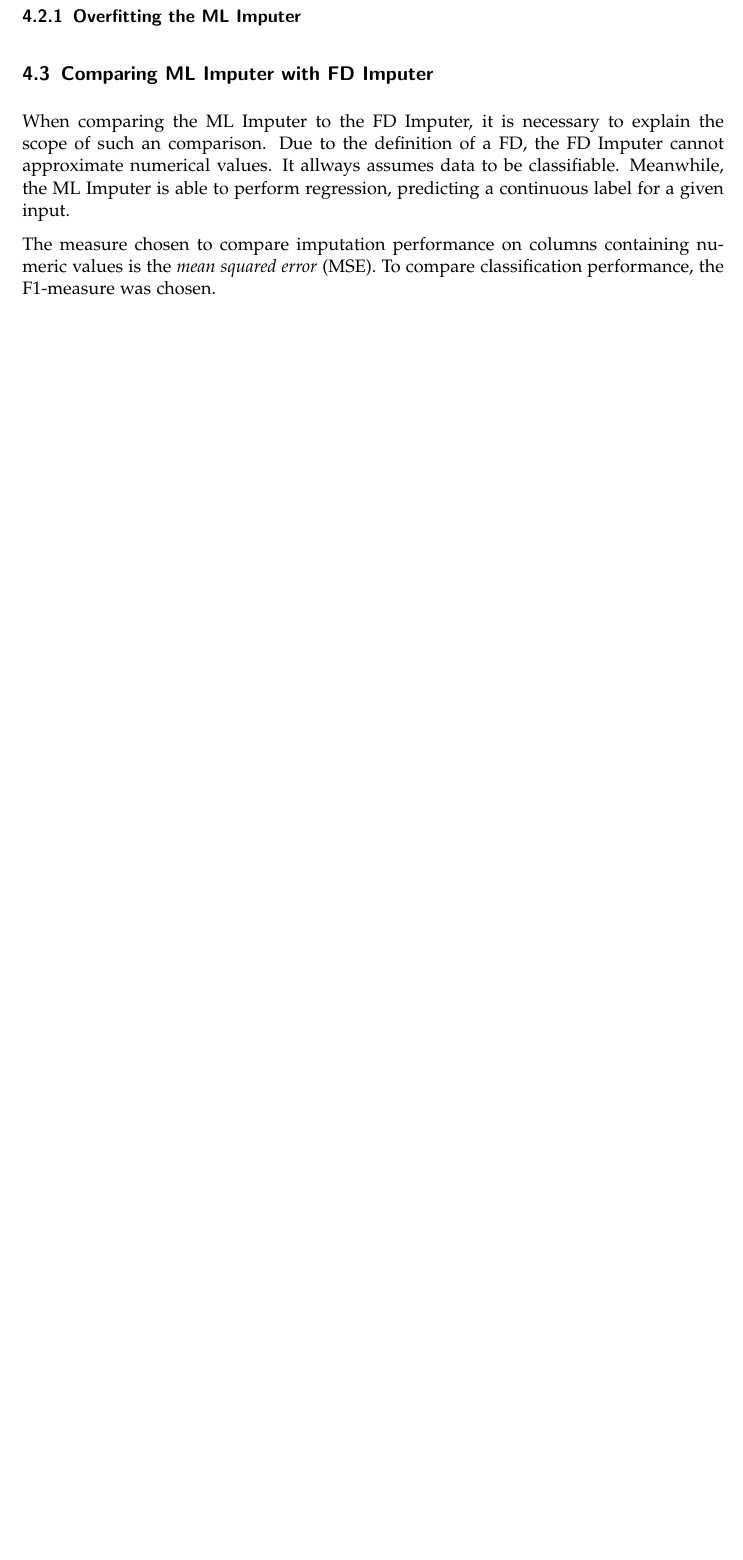
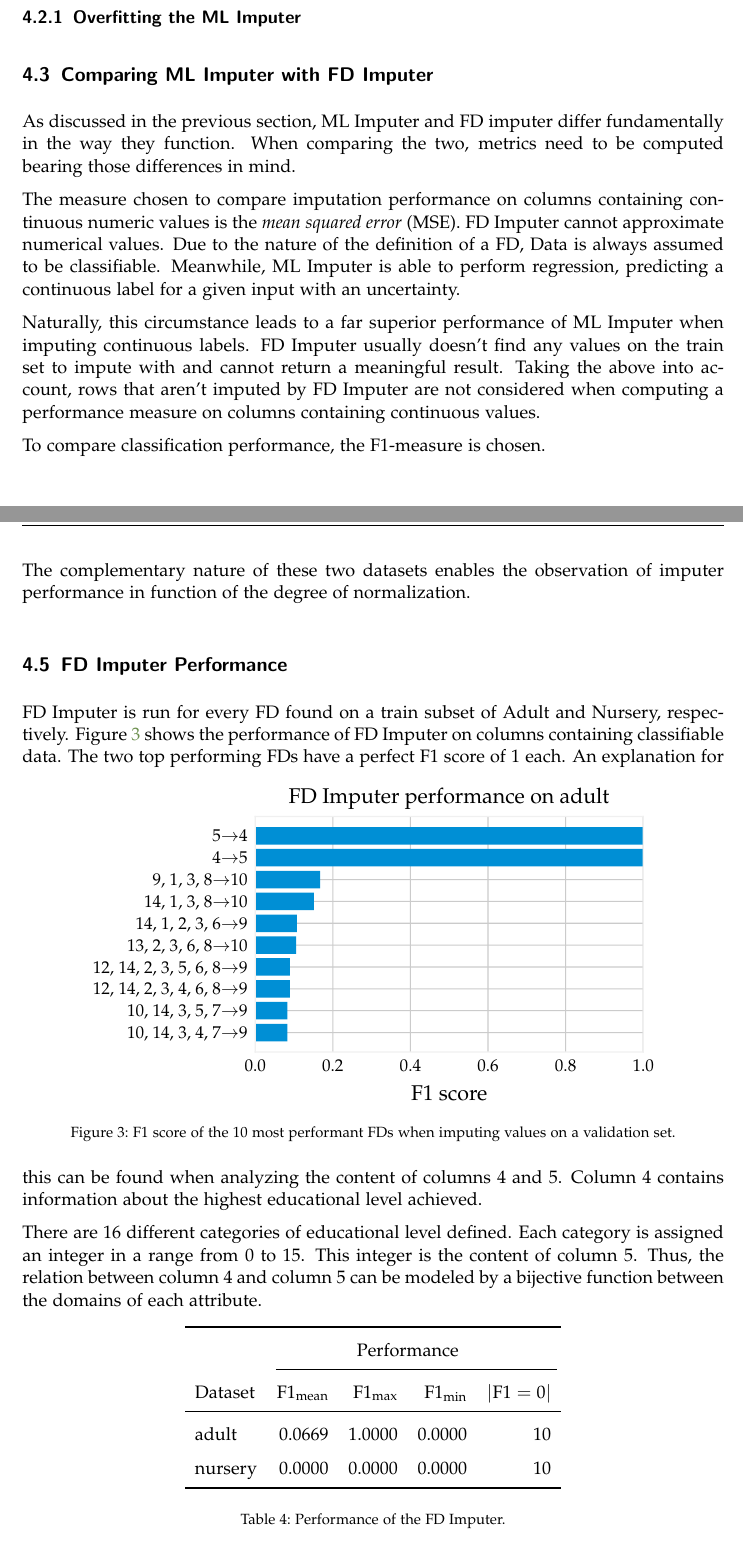
Before and after one commit to felixbiessmann/MLFD, a LaTeX thesis (thesis/main.tex, which reads thesis/execution.tex): part of page 12 of 15 before the commit and two parts of pages 12 and 13 of 16 after it, the two joined at a grey line, cut so that both start at the same text, the shorter picture padded with empty space. The pictures show the PDF file thesis/main.pdf that the author committed with the source.

Commit message:
Write section about FD Imputer performance

```diff
--- a/thesis/execution.tex
+++ b/thesis/execution.tex
@@ -13,14 +13,18 @@ The FD Imputer
 \subsubsection{Overfitting the ML Imputer}
 
 \subsection{Comparing ML Imputer with FD Imputer}
-When comparing the ML Imputer to the FD Imputer, it is necessary to explain the scope of such an comparison.
-Due to the definition of a FD, the FD Imputer cannot approximate numerical values.
-It allways assumes data to be classifiable.
-Meanwhile, the ML Imputer is able to perform regression, predicting a continuous label for a given input.
+As discussed in the previous section, ML Imputer and FD imputer differ fundamentally in the way they function.
+When comparing the two, metrics need to be computed bearing those differences in mind.
 
-The measure chosen to compare imputation performance on columns containing numeric values is the \emph{mean squared error} (MSE).
-To compare classification performance, the F1-measure was chosen.
+The measure chosen to compare imputation performance on columns containing continuous numeric values is the \emph{mean squared error} (MSE).
+FD Imputer cannot approximate numerical values.
+Due to the nature of the definition of a FD, Data is always assumed to be classifiable.
+Meanwhile, ML Imputer is able to perform regression, predicting a continuous label for a given input with an uncertainty.
 
+Naturally, this circumstance leads to a far superior performance of ML Imputer when imputing continuous labels.
+FD Imputer usually doesn't find any values on the train set to impute with and cannot return a meaningful result.
+Taking the above into account, rows that aren't imputed by FD Imputer are not considered when computing a performance measure on columns containing continuous values.
+
+To compare classification performance, the F1-measure is chosen.
 
 \subsection{Classification Performance}
-ML Imputer and FD Imputer were compared on two datasets, Adult\footnote{\url{https://archive.ics.uci.edu/ml/datasets/adult}} and Nursery\footnote{\url{https://archive.ics.uci.edu/ml/datasets/nursery}}.
@@ -27,3 +36,34 @@ ML Imputer and FD Imputer were compared on two datasets, Adult\footnote{\url{htt
 
-Figure~\ref{fig:f1_ml_fd_adult} compares the F1-scores of both ML Imputer and FD Imputer on the Adult dataset.
-One can observe that for most FDs, the ML Imputer performs better than the FD Imputer.
+The complementary nature of these two datasets enables the observation of imputer performance in function of the degree of normalization.
+
+\subsection{FD Imputer Performance}
+FD Imputer is run for every FD found on a train subset of Adult and Nursery, respectively.
+Figure~\ref{fig:f1_fd_adult} shows the performance of FD Imputer on columns containing classifiable data.
+\begin{figure}[h]
+     \centering
+     \includegraphics[width=.8\textwidth]{../figures/adult/f1_fd_imputer_adult.pdf}
+     \caption{F1 score of the 10 most performant FDs when imputing values on a validation set.}
+     \label{fig:f1_fd_adult}
+ \end{figure}
+The two top performing FDs have a perfect F1 score of 1 each.
+An explanation for this can be found when analyzing the content of columns 4 and 5.
+Column 4 contains information about the highest educational level achieved.
+
+There are 16 different categories of educational level defined.
+Each category is assigned an integer in a range from 0 to 15.
+This integer is the content of column 5.
+Thus, the relation between column 4 and column 5 can be modeled by a bijective function between the domains of each attribute.
+
+\begin{table}[ht]
+    \centering
+    \begin{tabular}{lrrrr}
+        \toprule
+        & & \multicolumn{2}{c}{Performance} &  \\ \cmidrule(lr{.25em}){2-5}
+        Dataset & F1\textsubscript{mean} & F1\textsubscript{max} & F1\textsubscript{min} & \(|\text{F1} = 0|\)\\
+        \midrule
+        adult & 0.0669 & 1.0000 & 0.0000 & 10 \\
+        nursery & 0.0000 & 0.0000 & 0.0000 & 10 \\
+        \bottomrule
+    \end{tabular}
+    \caption{Performance of the FD Imputer.}\label{tab:fd-imputer-performance}
+\end{table}
```
Also changed, not shown: figures/nursery/f1_fd_imputer_nursery.pdf (added), thesis/main.pdf, thesis/execution.tex (12 more changed lines), 4 other files.
